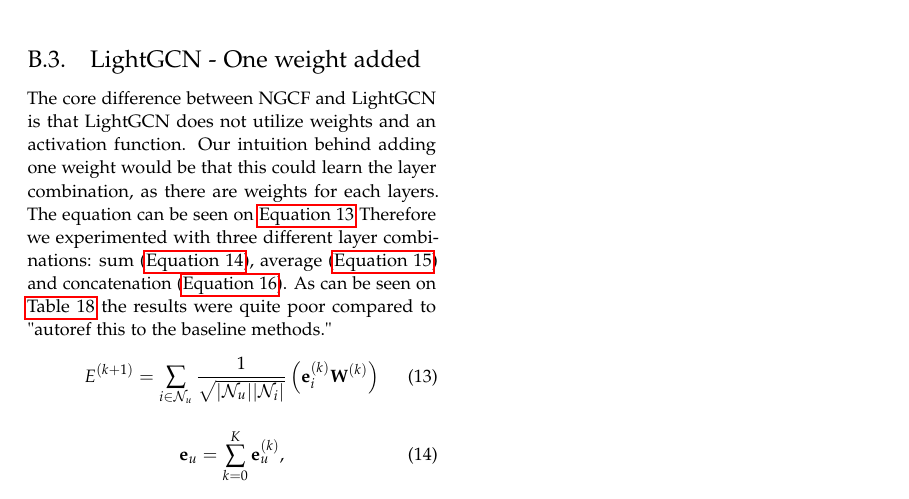
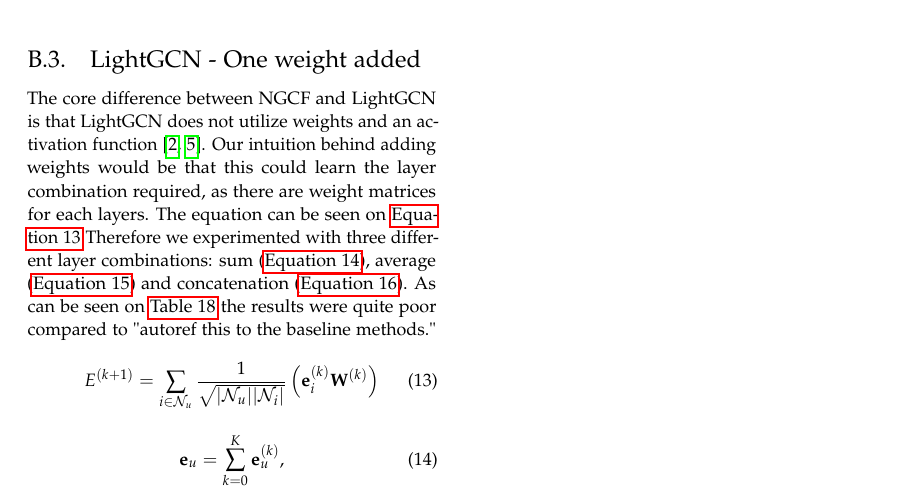
Before and after one commit to SpecialeBajs/speciale-rapport, a LaTeX paper (main.tex, which reads Appendix/lightgcn-1-weight.tex): part of page 24 of 25, cut so that both start at the same text. Compiled offline with pdfLaTeX.

Commit message:
frederik rettelse

```diff
--- a/Appendix/lightgcn-1-weight.tex
+++ b/Appendix/lightgcn-1-weight.tex
@@ -1,6 +1,6 @@
 \subsection{LightGCN - One weight added}
-The core difference between NGCF and LightGCN is that LightGCN does not utilize weights and an activation function.
-Our intuition behind adding one weight would be that this could learn the layer combination, as there are weights for each layers.
+The core difference between NGCF and LightGCN is that LightGCN does not utilize weights and an activation function \cite{lightgcn,NGCF_2019}.
+Our intuition behind adding weights would be that this could learn the layer combination required, as there are weight matrices for each layers.
 The equation can be seen on \autoref{eq:lightgcn-1-weight}
 Therefore we experimented with three different layer combinations: sum (\autoref{eq:sum-combi}), average (\autoref{eq:average-combi}) and concatenation (\autoref{eq:concat-combi}).
 As can be seen on \autoref{tab:lightgcn-1-weight} the results were quite poor compared to "autoref this to the baseline methods."
```
Also changed, not shown: Appendix/lightgcn-1-weight.tex (8 more changed lines).
